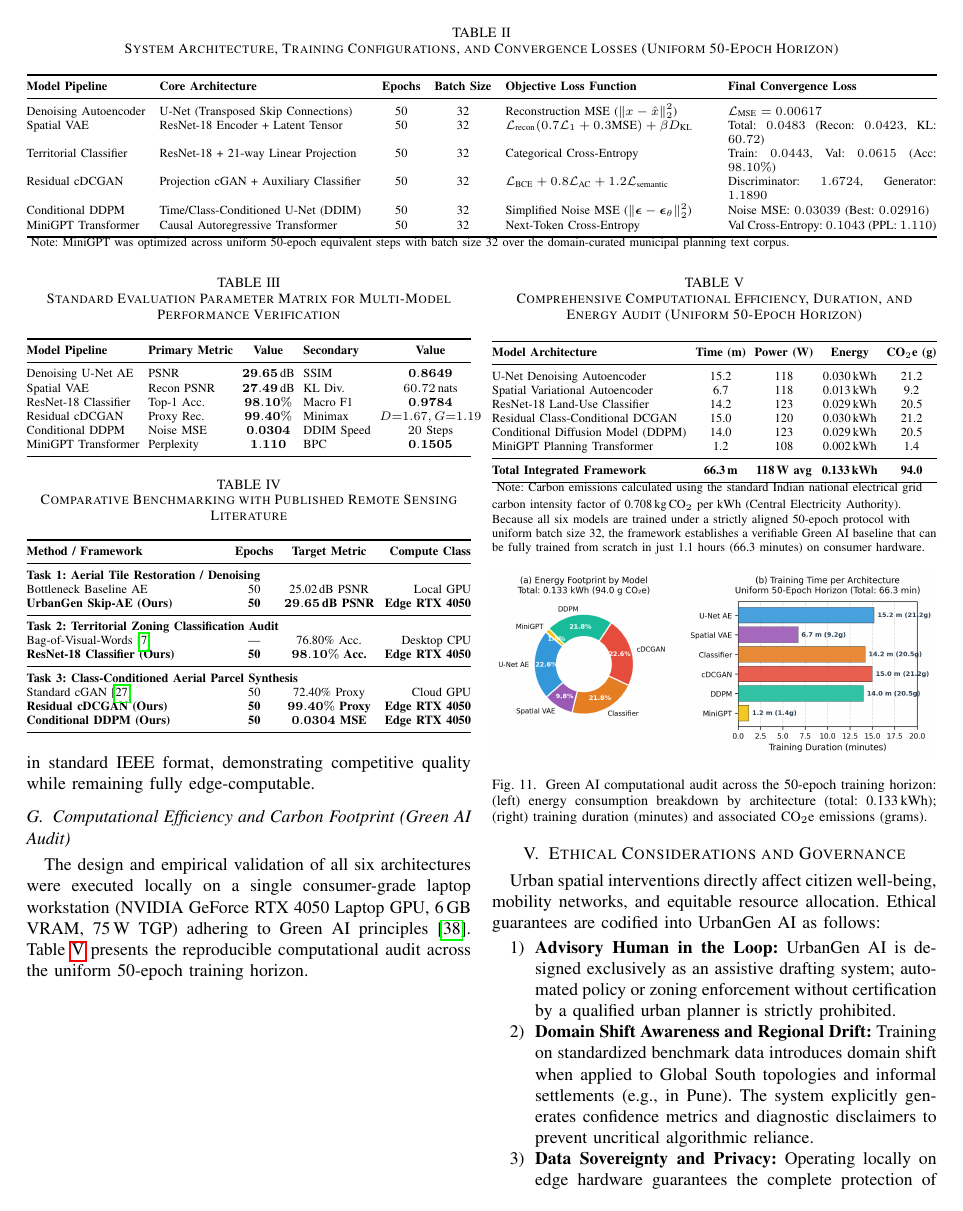
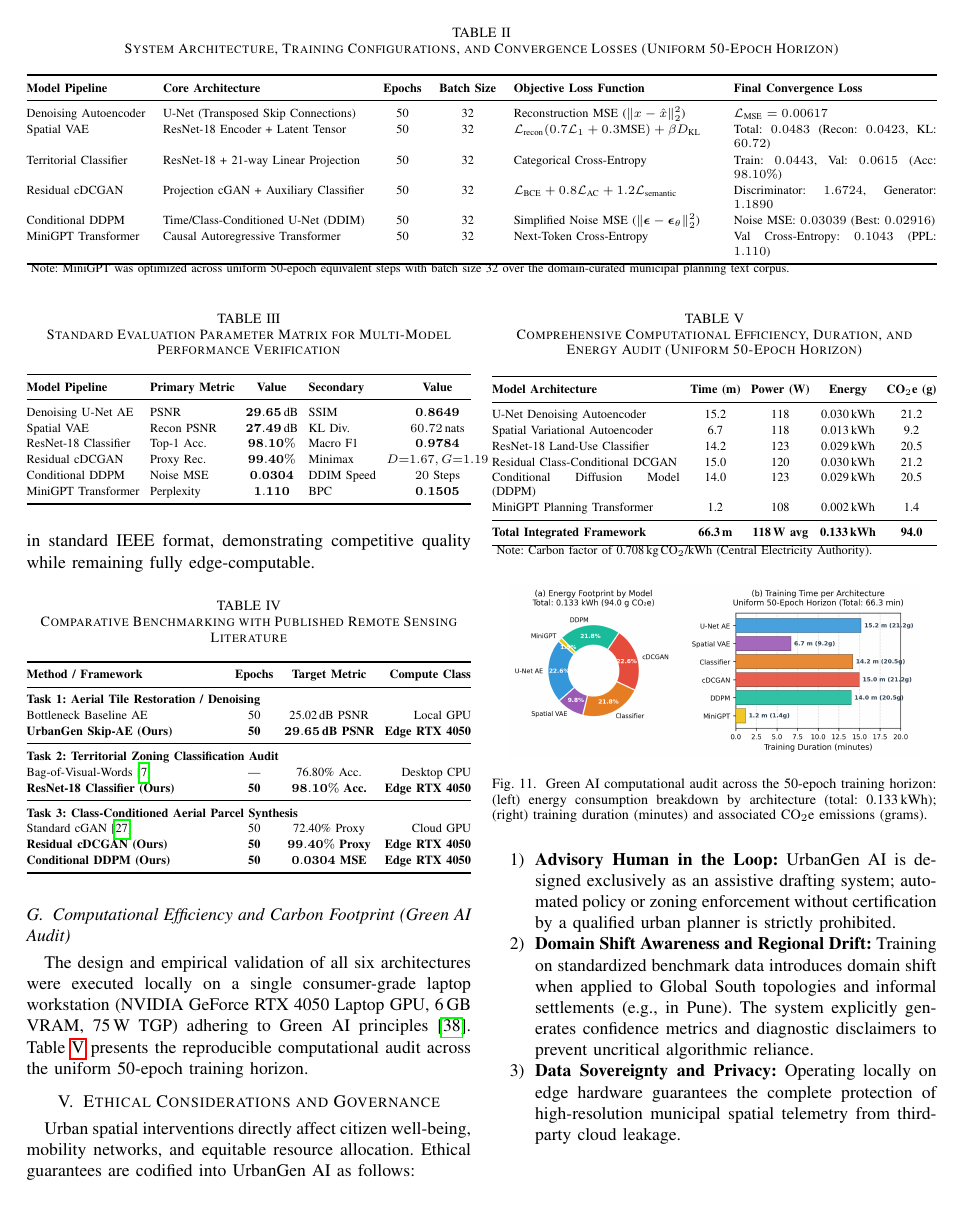
Before and after one commit to AbhayBhise/Urban-GenAI, a LaTeX paper (docs/IEEE_Conference_Paper.tex): page 7 of 9. Compiled offline with pdfLaTeX.

Commit message:
docs: improve table padding, float positioning, and vertical spacing on evaluation page

```diff
--- a/docs/IEEE_Conference_Paper.tex
+++ b/docs/IEEE_Conference_Paper.tex
@@ -22,11 +22,11 @@
 \renewcommand{\floatpagefraction}{0.80}
 \renewcommand{\dbltopfraction}{0.95}
 \renewcommand{\dblfloatpagefraction}{0.80}
-\setlength{\floatsep}{6pt plus 2pt minus 2pt}
-\setlength{\textfloatsep}{8pt plus 2pt minus 2pt}
-\setlength{\intextsep}{6pt plus 2pt minus 2pt}
-\setlength{\dblfloatsep}{6pt plus 2pt minus 2pt}
-\setlength{\dbltextfloatsep}{8pt plus 2pt minus 2pt}
+\setlength{\floatsep}{10pt plus 2pt minus 2pt}
+\setlength{\textfloatsep}{12pt plus 2pt minus 3pt}
+\setlength{\intextsep}{10pt plus 2pt minus 2pt}
+\setlength{\dblfloatsep}{10pt plus 2pt minus 2pt}
+\setlength{\dbltextfloatsep}{12pt plus 2pt minus 3pt}
 
 \def\BibTeX{{\rm B\kern-.05em{\sc i\kern-.025em b}\kern-.08em
     T\kern-.1667em\lower.7ex\hbox{E}\kern-.125emX}}
@@ -295,7 +296,7 @@ MiniGPT Transformer & Causal Autoregressive Transformer & 50 & 32 & Next-Token C
 \bottomrule
 \end{tabularx}
 \label{tab:model_specs}
-\vspace{2pt}
+\vspace{3pt}
 \raggedright\scriptsize Note: MiniGPT was optimized across uniform 50-epoch equivalent steps with batch size 32 over the domain-curated municipal planning text corpus.\par
 \end{table*}
 
@@ -303,9 +304,10 @@ Complementing the architectural configurations, Table~\ref{tab:eval_matrix} outl
 
-\begin{table}[!t]
+\begin{table}[htbp]
 \caption{Standard Evaluation Parameter Matrix for Multi-Model Performance Verification}
 \centering
 \scriptsize
-\setlength{\tabcolsep}{2.5pt}
+\renewcommand{\arraystretch}{1.12}
+\setlength{\tabcolsep}{3pt}
 \begin{tabularx}{\columnwidth}{@{}l l c l c@{}}
 \toprule
 \textbf{Model Pipeline} & \textbf{Primary Metric} & \textbf{Value} & \textbf{Secondary} & \textbf{Value} \\
@@ -329,10 +331,11 @@ MiniGPT Transformer & Perplexity & $\mathbf{1.110}$ & BPC & $\mathbf{0.1505}$ \\
 
 Table~\ref{tab:published_comparison} benchmarks UrbanGen AI against state-of-the-art published remote sensing and generative aerial literature in standard IEEE format, demonstrating competitive quality while remaining fully edge-computable.
 
-\begin{table}[!t]
+\begin{table}[htbp]
 \caption{Comparative Benchmarking with Published Remote Sensing Literature}
 \centering
 \scriptsize
+\renewcommand{\arraystretch}{1.12}
 \setlength{\tabcolsep}{3pt}
 \begin{tabularx}{\columnwidth}{@{}X c c r@{}}
 \toprule
@@ -358,11 +361,12 @@ Standard cGAN~\cite{mirza2014conditional} & 50 & 72.40\% Proxy & Cloud GPU \\
 \subsection{Computational Efficiency and Carbon Footprint (Green AI Audit)}
 The design and empirical validation of all six architectures were executed locally on a single consumer-grade laptop workstation (NVIDIA GeForce RTX 4050 Laptop GPU, 6\,GB VRAM, 75\,W TGP) adhering to Green AI principles~\cite{schwartz2020green}. Table~\ref{tab:energy} presents the reproducible computational audit across the uniform 50-epoch training horizon.
 
-\begin{table}[!t]
+\begin{table}[htbp]
 \caption{Comprehensive Computational Efficiency, Duration, and Energy Audit (Uniform 50-Epoch Horizon)}
 \centering
 \scriptsize
-\setlength{\tabcolsep}{2.5pt}
+\renewcommand{\arraystretch}{1.12}
+\setlength{\tabcolsep}{3pt}
 \begin{tabularx}{\columnwidth}{@{}X c c c c@{}}
 \toprule
 \textbf{Model Architecture} & \textbf{Time (m)} & \textbf{Power (W)} & \textbf{Energy} & \textbf{CO$_2$e (g)} \\
@@ -379,16 +383,15 @@ MiniGPT Planning Transformer & 1.2 & 108 & 0.002\,kWh & 1.4 \\
 \end{tabularx}
 \label{tab:energy}
 \vspace{2pt}
-\raggedright\scriptsize Note: Carbon emissions calculated using the standard Indian national electrical grid carbon intensity factor of 0.708\,kg\,CO$_2$ per kWh (Central Electricity Authority). Because all six models are trained under a strictly aligned 50-epoch protocol with uniform batch size 32, the framework establishes a verifiable Green AI baseline that can be fully trained from scratch in just 1.1 hours (66.3 minutes) on consumer hardware.\par
+\raggedright\scriptsize Note: Carbon factor of 0.708\,kg\,CO$_2$/kWh (Central Electricity Authority).\par
 \end{table}
 
-\begin{figure}[!t]
-\centerline{\includegraphics[width=\columnwidth]{figures/fig_energy_carbon_breakdown.png}}
+\begin{figure}[htbp]
+\centerline{\includegraphics[width=0.92\columnwidth]{figures/fig_energy_carbon_breakdown.png}}
 \caption{Green AI computational audit across the 50-epoch training horizon: (left) energy consumption breakdown by architecture (total: 0.133\,kWh); (right) training duration (minutes) and associated CO$_2$e emissions (grams).}
 \label{fig:energy_carbon}
 \end{figure}
 
-\FloatBarrier
 \section{Ethical Considerations and Governance}
 Urban spatial interventions directly affect citizen well-being, mobility networks, and equitable resource allocation. Ethical guarantees are codified into UrbanGen AI as follows:
 \begin{enumerate}
```
Also changed, not shown: docs/IEEE_Conference_Paper.tex (11 more changed lines).
